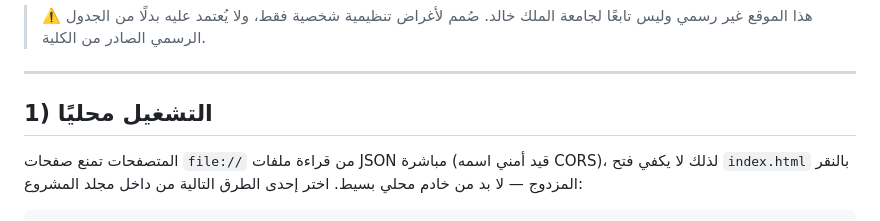
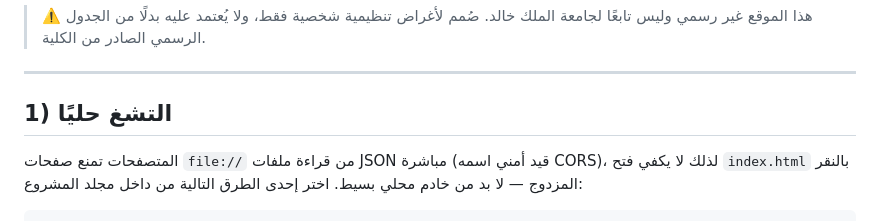
Before and after one commit to deathfx6-a/kku-schedule, a Markdown page: README.md, the part around the change. Drawn GitHub-style.

```diff
--- a/README.md
+++ b/README.md
@@ -6,7 +6,7 @@
 
 ---
 
-## 1) التشغيل محليًا
+## 1) التشغ  حليًا
 
 المتصفحات تمنع صفحات `file://` من قراءة ملفات JSON مباشرة (قيد أمني اسمه CORS)، لذلك لا يكفي فتح `index.html` بالنقر المزدوج — لا بد من خادم محلي بسيط. اختر إحدى الطرق التالية من داخل مجلد المشروع:
 
```
